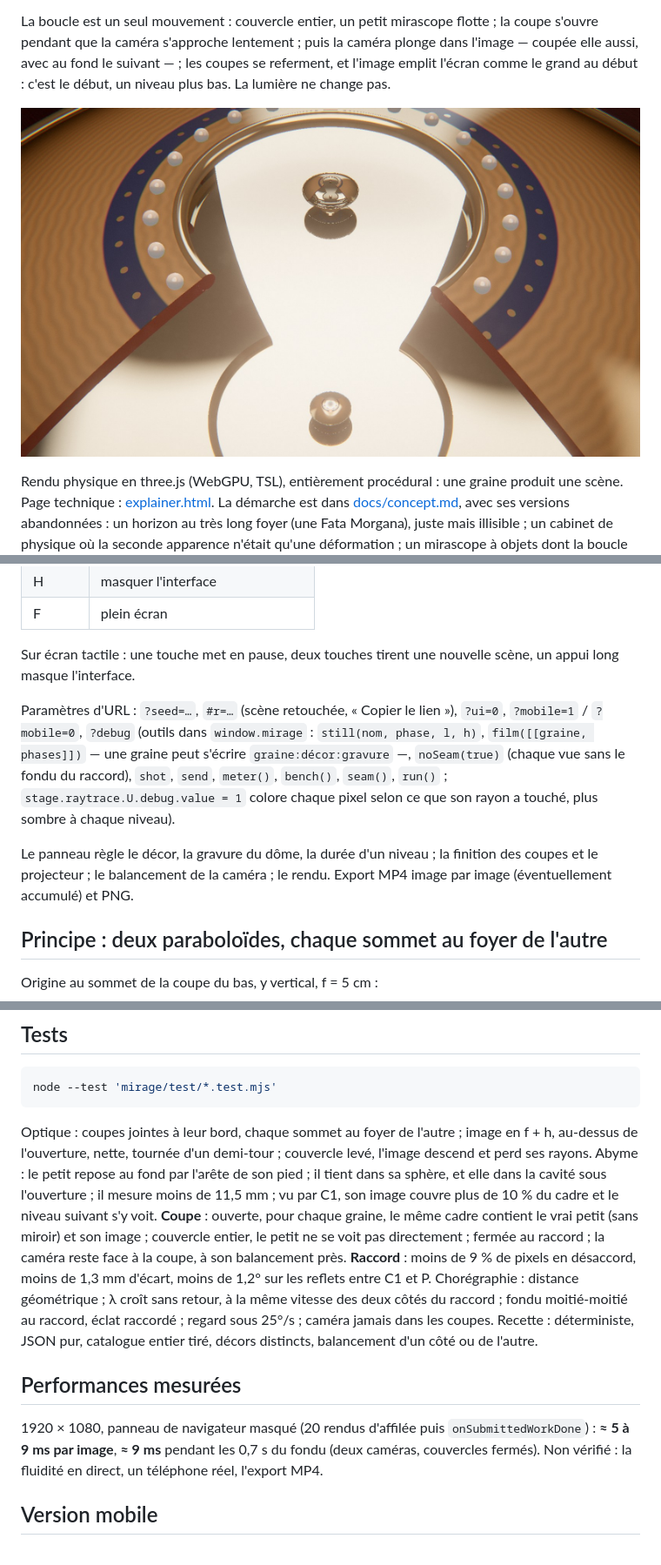
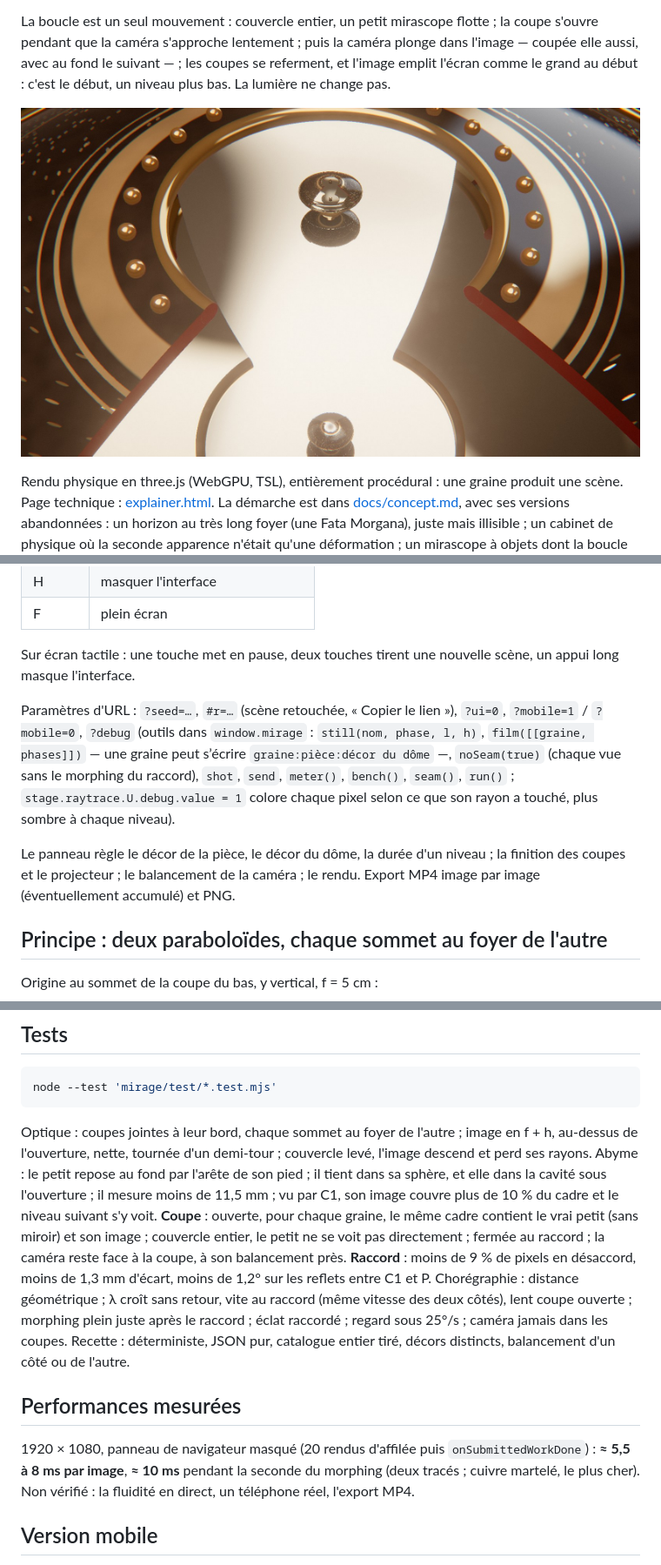
Before and after one commit to drschizzo/Codevember, a Markdown page: mirage/README.md, 3 parts joined by grey strips. Shown at 87% size. Drawn GitHub-style; pictures changed too: mirage/docs/capture.jpg.

````diff
--- a/mirage/README.md
+++ b/mirage/README.md
@@ -24,9 +24,9 @@ Rendu physique en three.js (WebGPU, TSL), entièrement procédural : une graine
 
 Sur écran tactile : une touche met en pause, deux touches tirent une nouvelle scène, un appui long masque l'interface.
 
-Paramètres d'URL : `?seed=…`, `#r=…` (scène retouchée, « Copier le lien »), `?ui=0`, `?mobile=1` / `?mobile=0`, `?debug` (outils dans `window.mirage` : `still(nom, phase, l, h)`, `film([[graine, phases]])` — une graine peut s'écrire `graine:décor:gravure` —, `noSeam(true)` (chaque vue sans le fondu du raccord), `shot`, `send`, `meter()`, `bench()`, `seam()`, `run()` ; `stage.raytrace.U.debug.value = 1` colore chaque pixel selon ce que son rayon a touché, plus sombre à chaque niveau).
+Paramètres d'URL : `?seed=…`, `#r=…` (scène retouchée, « Copier le lien »), `?ui=0`, `?mobile=1` / `?mobile=0`, `?debug` (outils dans `window.mirage` : `still(nom, phase, l, h)`, `film([[graine, phases]])` — une graine peut s’écrire `graine:pièce:décor du dôme` —, `noSeam(true)` (chaque vue sans le morphing du raccord), `shot`, `send`, `meter()`, `bench()`, `seam()`, `run()` ; `stage.raytrace.U.debug.value = 1` colore chaque pixel selon ce que son rayon a touché, plus sombre à chaque niveau).
 
-Le panneau règle le décor, la gravure du dôme, la durée d'un niveau ; la finition des coupes et le projecteur ; le balancement de la caméra ; le rendu. Export MP4 image par image (éventuellement accumulé) et PNG.
+Le panneau règle le décor de la pièce, le décor du dôme, la durée d'un niveau ; la finition des coupes et le projecteur ; le balancement de la caméra ; le rendu. Export MP4 image par image (éventuellement accumulé) et PNG.
 
 ## Principe : deux paraboloïdes, chaque sommet au foyer de l'autre
 
@@ -80,11 +91,11 @@ Un projecteur au-dessus de l'axe (3 000 à 3 600 K) tombe droit dans l'ouverture
 node --test 'mirage/test/*.test.mjs'
 ```
 
-Optique : coupes jointes à leur bord, chaque sommet au foyer de l'autre ; image en f + h, au-dessus de l'ouverture, nette, tournée d'un demi-tour ; couvercle levé, l'image descend et perd ses rayons. Abyme : le petit repose au fond par l'arête de son pied ; il tient dans sa sphère, et elle dans la cavité sous l'ouverture ; il mesure moins de 11,5 mm ; vu par C1, son image couvre plus de 10 % du cadre et le niveau suivant s'y voit. **Coupe** : ouverte, pour chaque graine, le même cadre contient le vrai petit (sans miroir) et son image ; couvercle entier, le petit ne se voit pas directement ; fermée au raccord ; la caméra reste face à la coupe, à son balancement près. **Raccord** : moins de 9 % de pixels en désaccord, moins de 1,3 mm d'écart, moins de 1,2° sur les reflets entre C1 et P. Chorégraphie : distance géométrique ; λ croît sans retour, à la même vitesse des deux côtés du raccord ; fondu moitié-moitié au raccord, éclat raccordé ; regard sous 25°/s ; caméra jamais dans les coupes. Recette : déterministe, JSON pur, catalogue entier tiré, décors distincts, balancement d'un côté ou de l'autre.
+Optique : coupes jointes à leur bord, chaque sommet au foyer de l'autre ; image en f + h, au-dessus de l'ouverture, nette, tournée d'un demi-tour ; couvercle levé, l'image descend et perd ses rayons. Abyme : le petit repose au fond par l'arête de son pied ; il tient dans sa sphère, et elle dans la cavité sous l'ouverture ; il mesure moins de 11,5 mm ; vu par C1, son image couvre plus de 10 % du cadre et le niveau suivant s'y voit. **Coupe** : ouverte, pour chaque graine, le même cadre contient le vrai petit (sans miroir) et son image ; couvercle entier, le petit ne se voit pas directement ; fermée au raccord ; la caméra reste face à la coupe, à son balancement près. **Raccord** : moins de 9 % de pixels en désaccord, moins de 1,3 mm d'écart, moins de 1,2° sur les reflets entre C1 et P. Chorégraphie : distance géométrique ; λ croît sans retour, vite au raccord (même vitesse des deux côtés), lent coupe ouverte ; morphing plein juste après le raccord ; éclat raccordé ; regard sous 25°/s ; caméra jamais dans les coupes. Recette : déterministe, JSON pur, catalogue entier tiré, décors distincts, balancement d'un côté ou de l'autre.
 
 ## Performances mesurées
 
-1920 × 1080, panneau de navigateur masqué (20 rendus d'affilée puis `onSubmittedWorkDone`) : **≈ 5 à 9 ms par image**, **≈ 9 ms** pendant les 0,7 s du fondu (deux caméras, couvercles fermés). Non vérifié : la fluidité en direct, un téléphone réel, l'export MP4.
+1920 × 1080, panneau de navigateur masqué (20 rendus d'affilée puis `onSubmittedWorkDone`) : **≈ 5,5 à 8 ms par image**, **≈ 10 ms** pendant la seconde du morphing (deux tracés ; cuivre martelé, le plus cher). Non vérifié : la fluidité en direct, un téléphone réel, l'export MP4.
 
 ## Version mobile
 
````
Also changed, not shown: other parts of mirage/README.md (+17 -6 lines), mirage/docs/concept.md (+23 -1 lines), home/mirage-scene.jpg, 10 other files.
